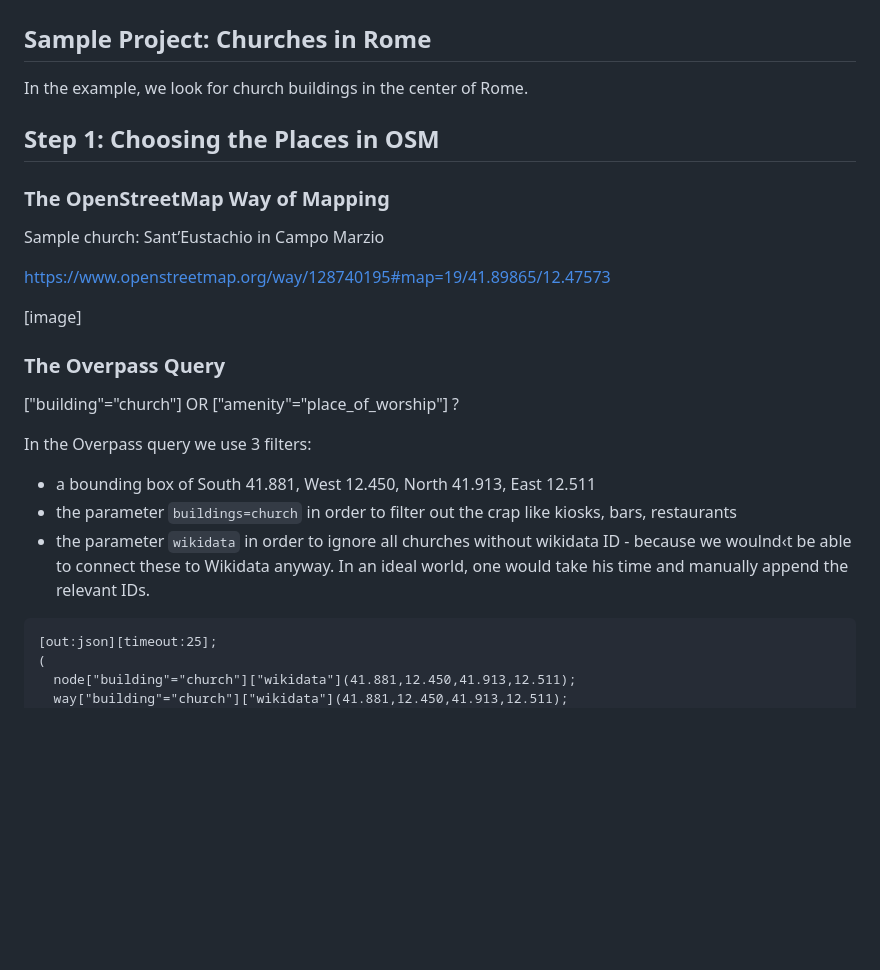
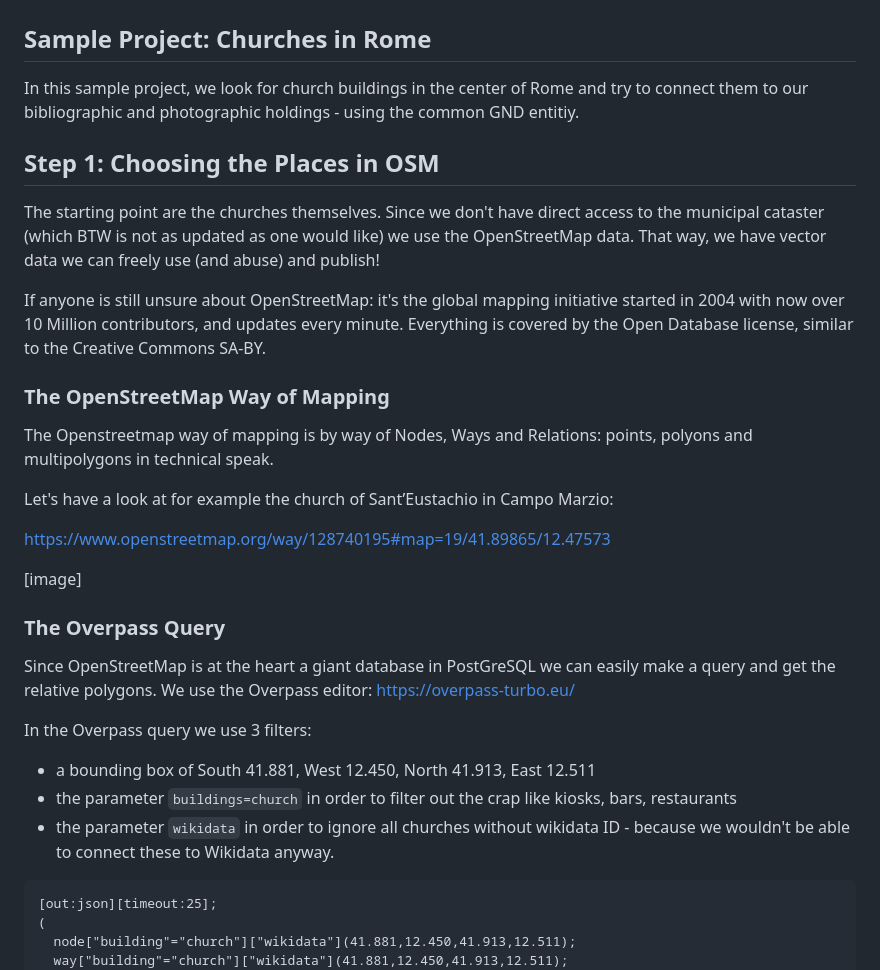
Before and after one commit to biblhertz/Datathink23_MappingGND, a Markdown page: README.md, the part around the change. Rendered like a GitHub page; blank space fills up the shorter version.

````diff
--- a/README.md
+++ b/README.md
@@ -2,13 +2,19 @@
 
 ## Sample Project: Churches in Rome
 
-In the example, we look for church buildings in the center of Rome.
+In this sample project, we look for church buildings in the center of Rome and try to connect them to our bibliographic and photographic holdings - using the common GND entitiy.
 
 ## Step 1:  Choosing the Places in OSM
 
+The starting point are the churches themselves. Since we don't have direct access to the municipal cataster (which BTW is not as updated as one would like) we use the OpenStreetMap data. That way, we have vector data we can freely use (and abuse) and publish!
+
+If anyone is still unsure about OpenStreetMap: it's the global mapping initiative started in 2004 with now over 10 Million contributors, and updates every minute. Everything is covered by the Open Database license, similar to the Creative Commons SA-BY.
+
 ### The OpenStreetMap Way of Mapping
 
-Sample church: Sant’Eustachio in Campo Marzio
+The Openstreetmap way of mapping is by way of Nodes, Ways and Relations: points, polyons and multipolygons in technical speak.
+
+Let's have a look at for example the church of Sant’Eustachio in Campo Marzio:
 
 https://www.openstreetmap.org/way/128740195#map=19/41.89865/12.47573
 
@@ -16,13 +22,13 @@ https://www.openstreetmap.org/way/128740195#map=19/41.89865/12.47573
 
 ### The Overpass Query
 
-["building"="church"] OR ["amenity"="place_of_worship"] ?
+Since OpenStreetMap is at the heart a giant database in PostGreSQL we can easily make a query and get the relative polygons. We use the Overpass editor:  https://overpass-turbo.eu/
 
 In the Overpass query we use 3 filters:
 
 - a bounding box of South 41.881, West 12.450, North 41.913, East 12.511
 - the parameter `buildings=church` in order to filter out the crap like kiosks, bars, restaurants
-- the parameter `wikidata` in order to ignore all churches without wikidata ID - because we woulnd‹t be able to connect these to Wikidata anyway. In an ideal world, one would take his time and manually append the relevant IDs.
+- the parameter `wikidata` in order to ignore all churches without wikidata ID - because we wouldn't be able to connect these to Wikidata anyway.
 
 ```SPARQL
 [out:json][timeout:25];
````
